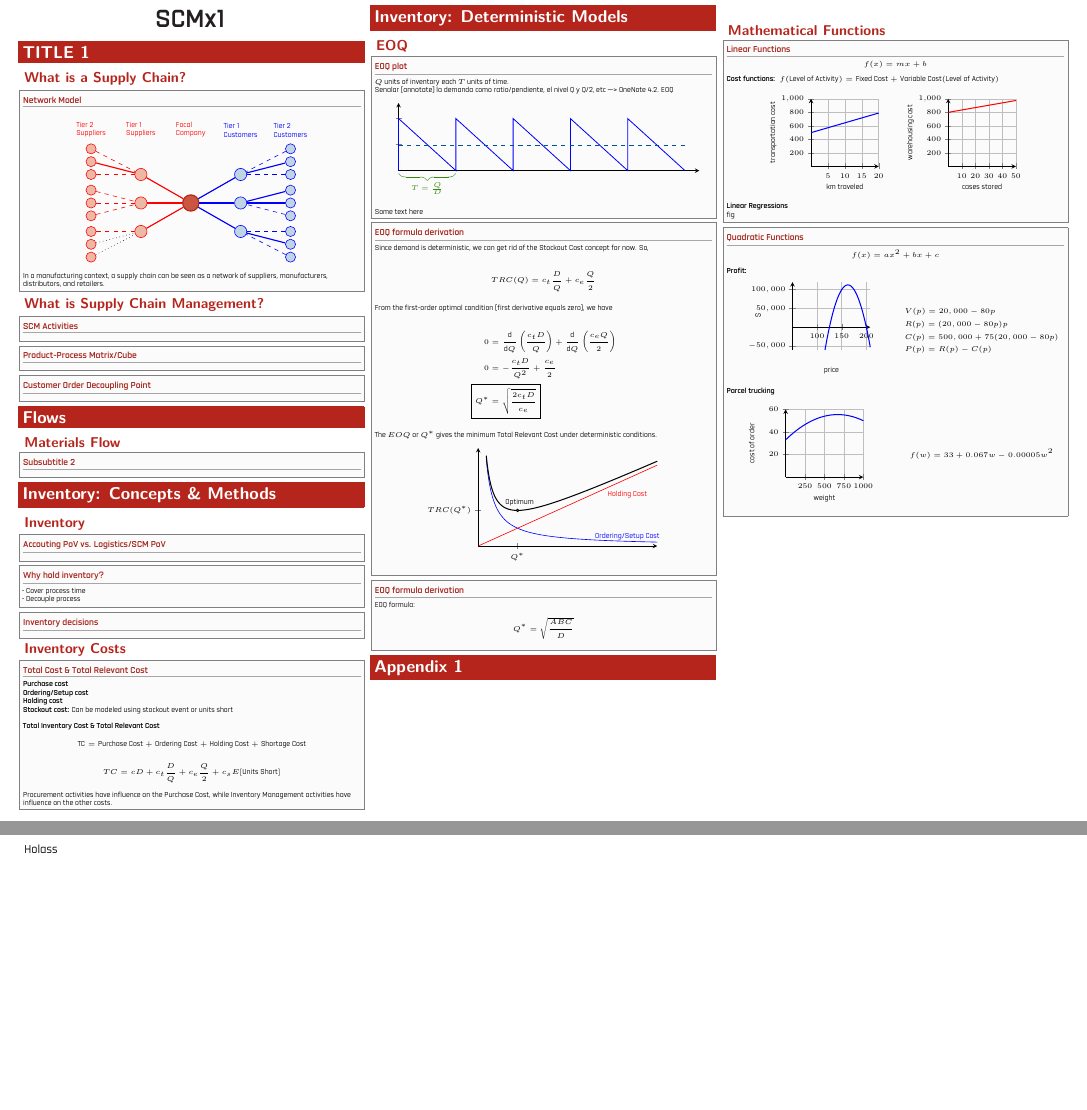
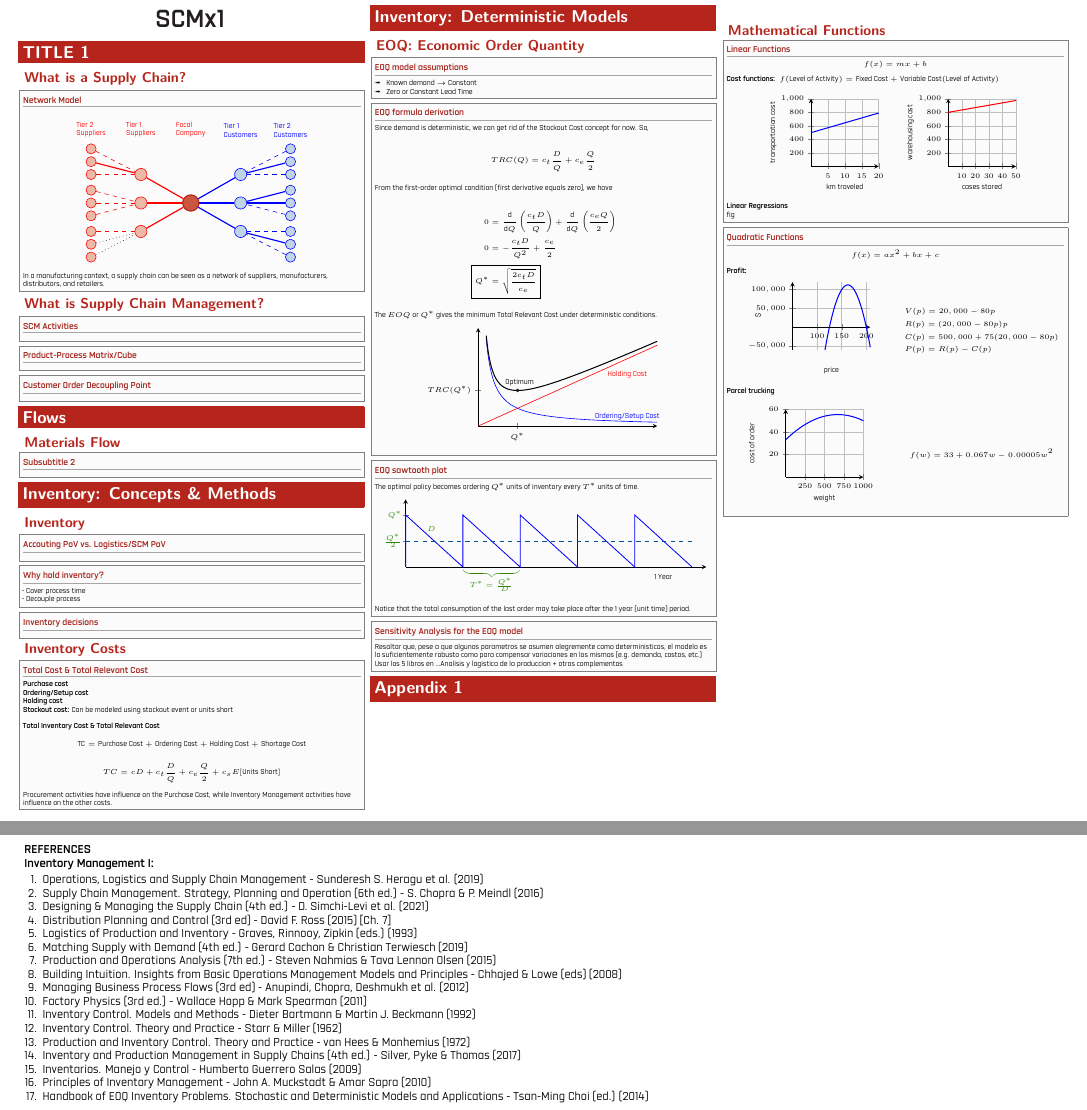
Before and after one commit to Jorbnc/SCMx1_cheatsheet, a LaTeX document (SCMx1.tex): two parts of pages 1 and 2 of 2, joined at a grey line, cut so that both start at the same text, the shorter picture padded with empty space. The pictures show the PDF file SCMx1.pdf that the author committed with the source.

Commit message:
updated references

```diff
--- a/SCMx1.tex
+++ b/SCMx1.tex
@@ -382,11 +382,5 @@ Procurement activities have influence on the Purchase Cost, while Inventory Mana
 
 \titlebox{\section{Inventory: Deterministic Models}}
 
-\subsection{EOQ}
+\subsection{EOQ: Economic Order Quantity}
 
-\sectionbox{\subsubsection{EOQ plot}\topline
-$Q$ units of inventory each $T$ units of time.
-
-Senalar (annotate) la demanda como ratio/pendiente, el nivel Q y Q/2, etc ---> OneNote 4.2. EOQ
-
-\begin{figure}[H]
@@ -409,5 +387,8 @@ Senalar (annotate) la demanda como ratio/pendiente, el nivel Q y Q/2, etc ---> O
-Some text here
-
+\sectionbox{\subsubsection{EOQ model assumptions}\topline
+\begin{itemize}
+	\item Known demand $\rightarrow$ Constant
+	\item Zero or Constant Lead Time
+\end{itemize}
 }
 
 \sectionbox{\subsubsection{EOQ formula derivation}\topline
@@ -452,7 +433,9 @@ The $EOQ$ or $Q^*$ gives the minimum Total Relevant Cost under deterministic con
 \end{figure}
 }
 
-\sectionbox{\subsubsection{EOQ formula derivation}\topline
-EOQ formula:
+\sectionbox{\subsubsection{EOQ sawtooth plot}\topline
+The optimal policy becomes ordering $Q^*$ units of inventory every $T^*$ units of time.
 
-\[ Q^* = \sqrt{\frac{ABC}{D}} \]
+\begin{figure}[H]
+	\centering
+	\begin{tikzpicture}
@@ -459,4 +455,16 @@ EOQ formula:
+		\end{axis}
+		\end{tikzpicture}
+\end{figure}
 
+Notice that the total consumption of the last order may take place after the 1 year (unit time) period.
+
+}
+
+\sectionbox{\subsubsection{Sensitivity Analysis for the EOQ model}\topline
+Resaltar que, pese a que algunos parametros se asumen alegremente como deterministicos, el modelo es lo suficientemente
+robusto como para compensar variaciones en los mismos (e.g. demanda, costos, etc.)\\
+
+Usar los 5 libros en ...Analisis y logistica de la produccion + otros complementos
 }
 
 \titlebox{\section{Appendix 1}}
@@ -569,7 +577,26 @@ fig
 \end{multicols*}
 
 \newpage
-
-Holass
+\textbf{REFERENCES}\\
+\textbf{Inventory Management I:}
+\begin{enumerate}
+	\item Operations, Logistics and Supply Chain Management - Sunderesh S. Heragu et al. (2019)
+	\item Supply Chain Management. Strategy, Planning and Operation (6th ed.) - S. Chopra \& P. Meindl (2016)
+	\item Designing \& Managing the Supply Chain (4th ed.) - D. Simchi-Levi et al. (2021)
+	\item Distribution Planning and Control (3rd ed) - David F. Ross (2015) [Ch. 7]
+	\item Logistics of Production and Inventory - Graves, Rinnooy, Zipkin (eds.) (1993)
+	\item Matching Supply with Demand (4th ed.) - Gerard Cachon \& Christian Terwiesch (2019)
+	\item Production and Operations Analysis (7th ed.) - Steven Nahmias \& Tava Lennon Olsen (2015)
+	\item Building Intuition. Insights from Basic Operations Management Models and Principles - Chhajed \& Lowe (eds) (2008)
+	\item Managing Business Process Flows (3rd ed) - Anupindi, Chopra, Deshmukh et al. (2012)
+	\item Factory Physics (3rd ed.) - Wallace Hopp \& Mark Spearman (2011)
+	\item Inventory Control. Models and Methods - Dieter Bartmann \& Martin J. Beckmann (1992)
+	\item Inventory Control. Theory and Practice - Starr \& Miller (1962)
+	\item Production and Inventory Control. Theory and Practice - van Hees \& Monhemius (1972)
+	\item Inventory and Production Management in Supply Chains (4th ed.) - Silver, Pyke \& Thomas (2017)
+	\item Inventarios. Manejo y Control - Humberto Guerrero Salas (2009)
+	\item Principles of Inventory Management -  John A. Muckstadt \& Amar Sapra (2010)
+	\item Handbook of EOQ Inventory Problems. Stochastic and Deterministic Models and Applications - Tsan-Ming Choi (ed.) (2014)
+\end{enumerate}
 
 \end{document}
```
Also changed, not shown: SCMx1.pdf, SCMx1.tex (29 more changed lines), 12 other files.
